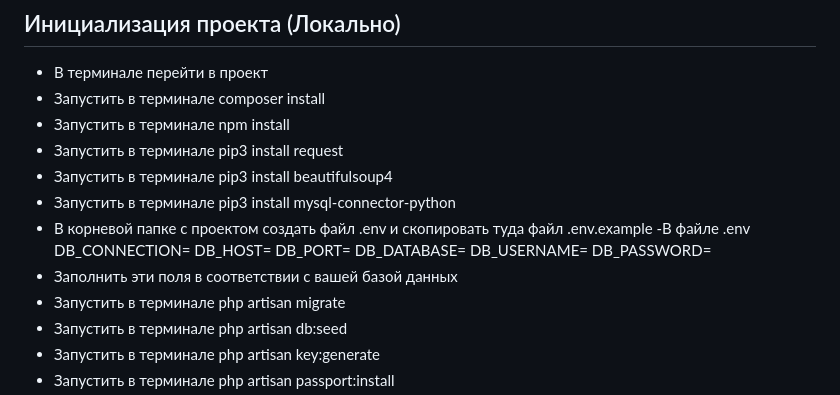
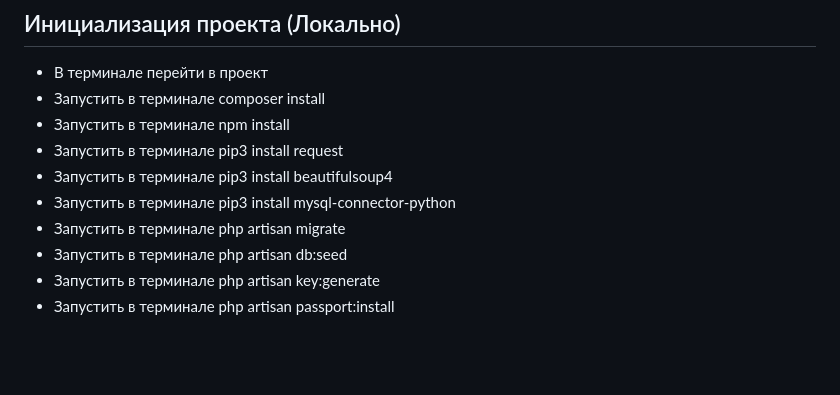
Before and after one commit to laseeml/tengri_clone, a Markdown page: README.md, the part around the change. GitHub-like rendering; blank space fills up the shorter version.

```diff
--- a/README.md
+++ b/README.md
@@ -25,15 +25,6 @@
 - Запустить в терминале pip3 install request
 - Запустить в терминале pip3 install beautifulsoup4
 - Запустить в терминале pip3 install mysql-connector-python
-- В корневой папке с проектом создать файл .env и скопировать туда файл .env.example
--В файле .env
-DB_CONNECTION=
-DB_HOST=
-DB_PORT=
-DB_DATABASE=
-DB_USERNAME=
-DB_PASSWORD=
-- Заполнить эти поля в соответствии с вашей базой данных
 - Запустить в терминале php artisan migrate
 - Запустить в терминале php artisan db:seed
 - Запустить в терминале php artisan key:generate
```
